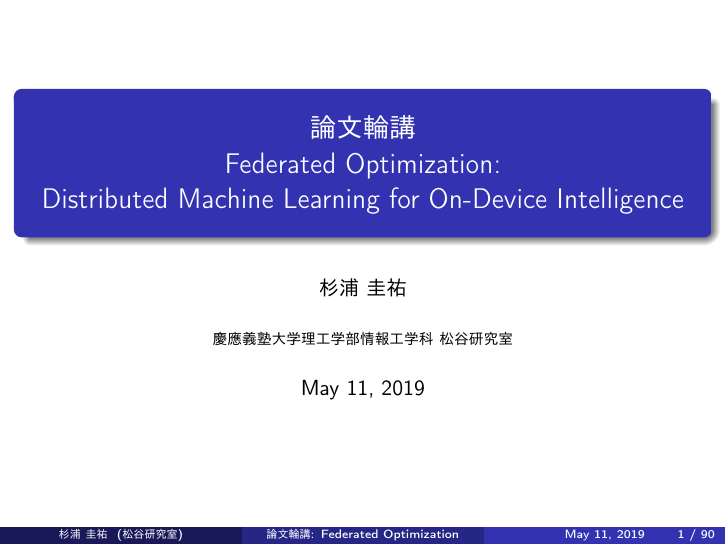
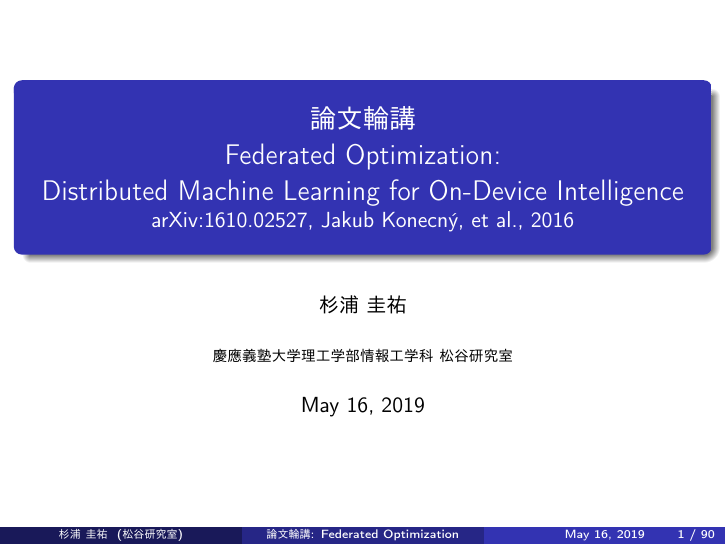
Before and after one commit to sterngerlach/federated-learning-paper-reading, LaTeX slides (federated-optimization.tex): page 1 of 90. The pictures show the PDF file federated-optimization.pdf that the author committed with the source.

Commit message:
update title slide

```diff
--- a/federated-optimization.tex
+++ b/federated-optimization.tex
@@ -18,7 +18,7 @@
 \newcommand\AlgoCommentFont[1]{\ttfamily\textcolor{blue}{#1}}
 \SetCommentSty{AlgoCommentFont}
 
-\title[論文輪講: Federated Optimization]{論文輪講 \\ Federated Optimization: \\ Distributed Machine Learning for On-Device Intelligence}
+\title[論文輪講: Federated Optimization]{論文輪講 \\ Federated Optimization: \\ Distributed Machine Learning for On-Device Intelligence \\ \normalsize{arXiv:1610.02527, Jakub Konecn{\'{y}}, et al., 2016} }
 \author{杉浦 圭祐}
 \institute[松谷研究室]{慶應義塾大学理工学部情報工学科 松谷研究室}
 \date{\today}
```
Also changed, not shown: federated-learning.tex (+1 -1 lines), federated-optimization.pdf.
